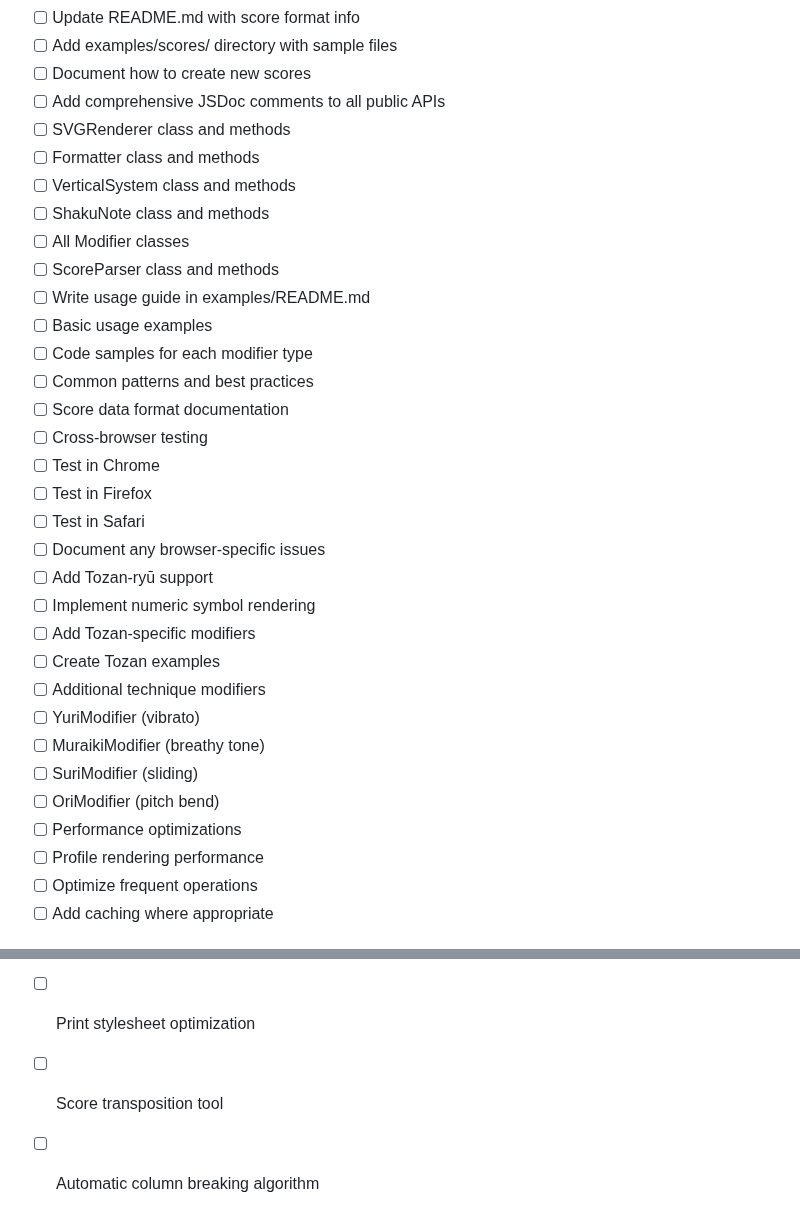
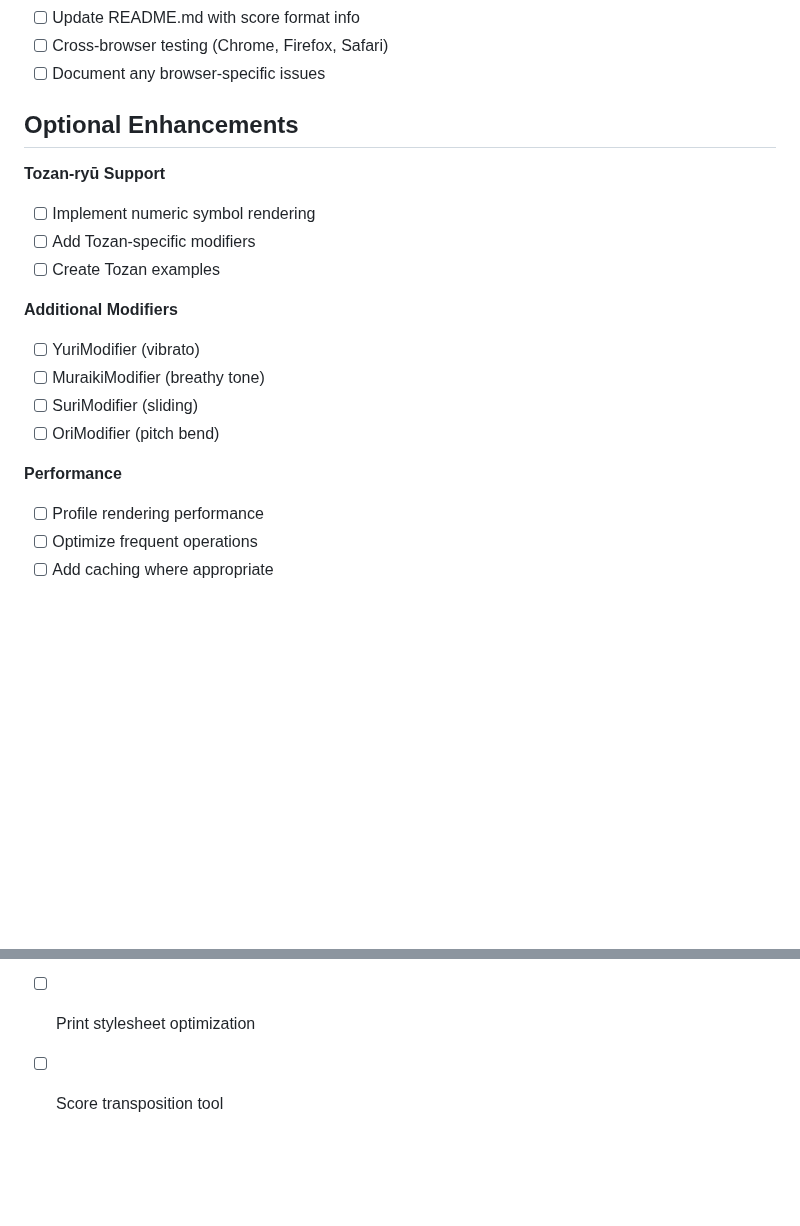
Before and after one commit to chrisrauh/shakuhachi-ro, a Markdown page: TODO.md, 2 parts joined by grey strips. GitHub-like rendering; blank space fills up the shorter version.

```diff
--- a/TODO.md
+++ b/TODO.md
@@ -60,33 +52,21 @@ This file tracks active tasks for completing the shakuhachi score renderer proje
 - [ ] Update README.md with score format info
-- [ ] Add examples/scores/ directory with sample files
-- [ ] Document how to create new scores
-- [ ] Add comprehensive JSDoc comments to all public APIs
-- [ ] SVGRenderer class and methods
-- [ ] Formatter class and methods
-- [ ] VerticalSystem class and methods
-- [ ] ShakuNote class and methods
-- [ ] All Modifier classes
-- [ ] ScoreParser class and methods
-- [ ] Write usage guide in examples/README.md
-- [ ] Basic usage examples
-- [ ] Code samples for each modifier type
-- [ ] Common patterns and best practices
-- [ ] Score data format documentation
-- [ ] Cross-browser testing
-- [ ] Test in Chrome
-- [ ] Test in Firefox
-- [ ] Test in Safari
+- [ ] Cross-browser testing (Chrome, Firefox, Safari)
 - [ ] Document any browser-specific issues
-- [ ] Add Tozan-ryū support
+
+## Optional Enhancements
+
+**Tozan-ryū Support**
 - [ ] Implement numeric symbol rendering
 - [ ] Add Tozan-specific modifiers
 - [ ] Create Tozan examples
-- [ ] Additional technique modifiers
+
+**Additional Modifiers**
 - [ ] YuriModifier (vibrato)
 - [ ] MuraikiModifier (breathy tone)
 - [ ] SuriModifier (sliding)
 - [ ] OriModifier (pitch bend)
-- [ ] Performance optimizations
+
+**Performance**
 - [ ] Profile rendering performance
 - [ ] Optimize frequent operations
 - [ ] Add caching where appropriate
@@ -113,4 +92,3 @@ These are for the future score-sharing platform (post-renderer completion):
 - [ ] Export to PDF/PNG
 - [ ] Print stylesheet optimization
 - [ ] Score transposition tool
-- [ ] Automatic column breaking algorithm
```
Also changed, not shown: other parts of TODO.md (+33 -42 lines).
